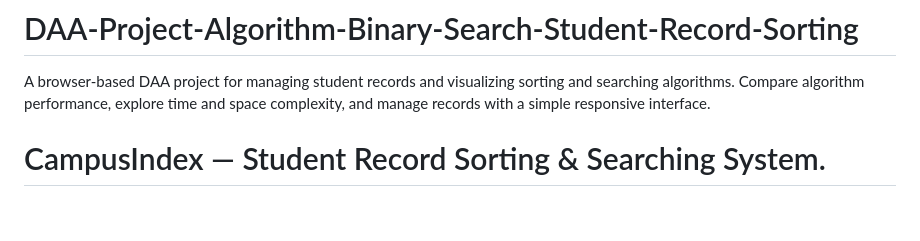
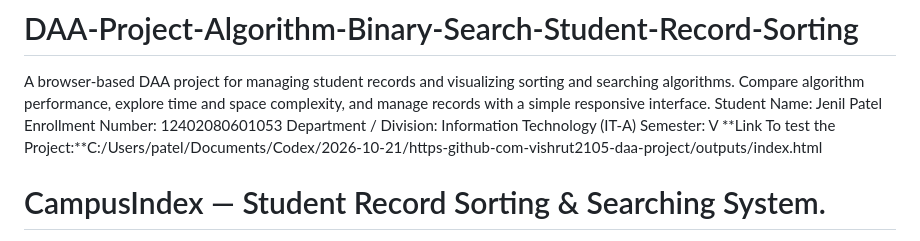
Before and after one commit to JenilPatel0112/DAA-Project-Algorithm-Binary-Search-Student-Record-Sorting, a Markdown page: README.md, the part around the change. Drawn GitHub-style; blank space fills up the shorter version.

```diff
--- a/README.md
+++ b/README.md
@@ -1,5 +1,10 @@
 # DAA-Project-Algorithm-Binary-Search-Student-Record-Sorting
 A browser-based DAA project for managing student records and visualizing sorting and searching algorithms. Compare algorithm performance, explore time and space complexity, and manage records with a simple responsive interface.
+Student Name: Jenil Patel
+Enrollment Number: 12402080601053
+Department / Division: Information Technology (IT-A)
+Semester: V
+**Link To test the Project:**C:/Users/patel/Documents/Codex/2026-10-21/https-github-com-vishrut2105-daa-project/outputs/index.html
 # CampusIndex — Student Record Sorting & Searching System.
 
 A browser-based Design and Analysis of Algorithms project for managing student records and learning how classic sorting and searching algorithms work. It uses HTML, CSS, and dependency-free JavaScript. Student data is stored in the browser with `localStorage`.
```
